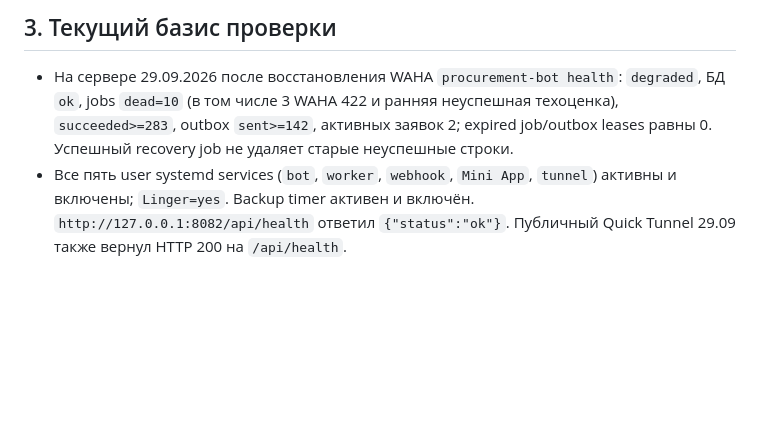
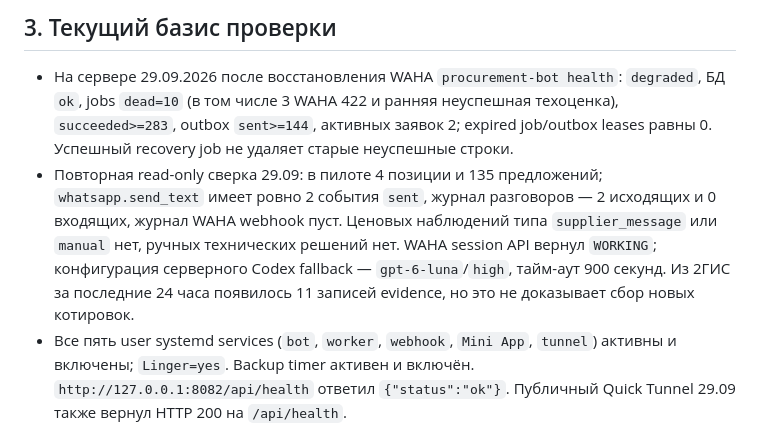
Before and after one commit to mrMoses2000/tenders, a Markdown page: docs/production-implementation-plan-2026-09-28.md, the part around one of its changes. Rendered like a GitHub page; blank space fills up the shorter version.

Commit message:
Document live supplier pipeline verification

```diff
--- a/docs/production-implementation-plan-2026-09-28.md
+++ b/docs/production-implementation-plan-2026-09-28.md
@@ -311,9 +311,16 @@
 
 - На сервере 29.09.2026 после восстановления WAHA `procurement-bot health`:
   `degraded`, БД `ok`, jobs `dead=10` (в том числе 3 WAHA 422 и ранняя
-  неуспешная техоценка), `succeeded>=283`, outbox `sent>=142`, активных
+  неуспешная техоценка), `succeeded>=283`, outbox `sent>=144`, активных
   заявок 2; expired job/outbox leases равны 0. Успешный recovery job не
   удаляет старые неуспешные строки.
+- Повторная read-only сверка 29.09: в пилоте 4 позиции и 135 предложений;
+  `whatsapp.send_text` имеет ровно 2 события `sent`, журнал разговоров —
+  2 исходящих и 0 входящих, журнал WAHA webhook пуст. Ценовых наблюдений
+  типа `supplier_message` или `manual` нет, ручных технических решений нет.
+  WAHA session API вернул `WORKING`; конфигурация серверного Codex fallback —
+  `gpt-6-luna`/`high`, тайм-аут 900 секунд. Из 2ГИС за последние 24 часа
+  появилось 11 записей evidence, но это не доказывает сбор новых котировок.
 - Все пять user systemd services (`bot`, `worker`, `webhook`, `Mini App`,
   `tunnel`) активны и включены; `Linger=yes`. Backup timer активен и включён.
   `http://127.0.0.1:8082/api/health` ответил `{"status":"ok"}`.
```
Also changed, not shown: other parts of docs/production-implementation-plan-2026-09-28.md (+1 -1 lines).
